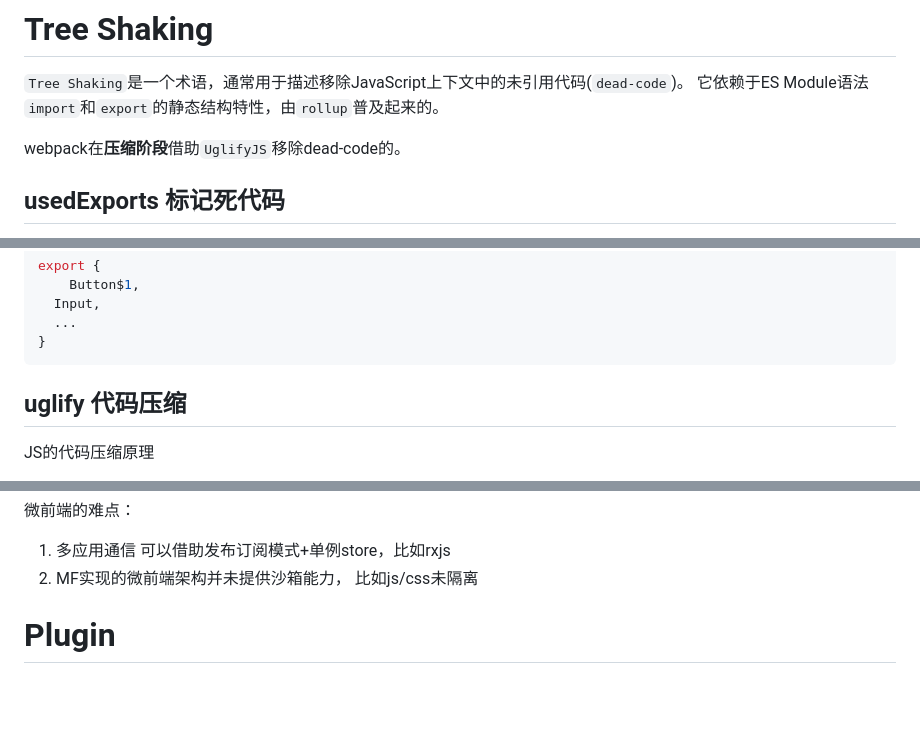
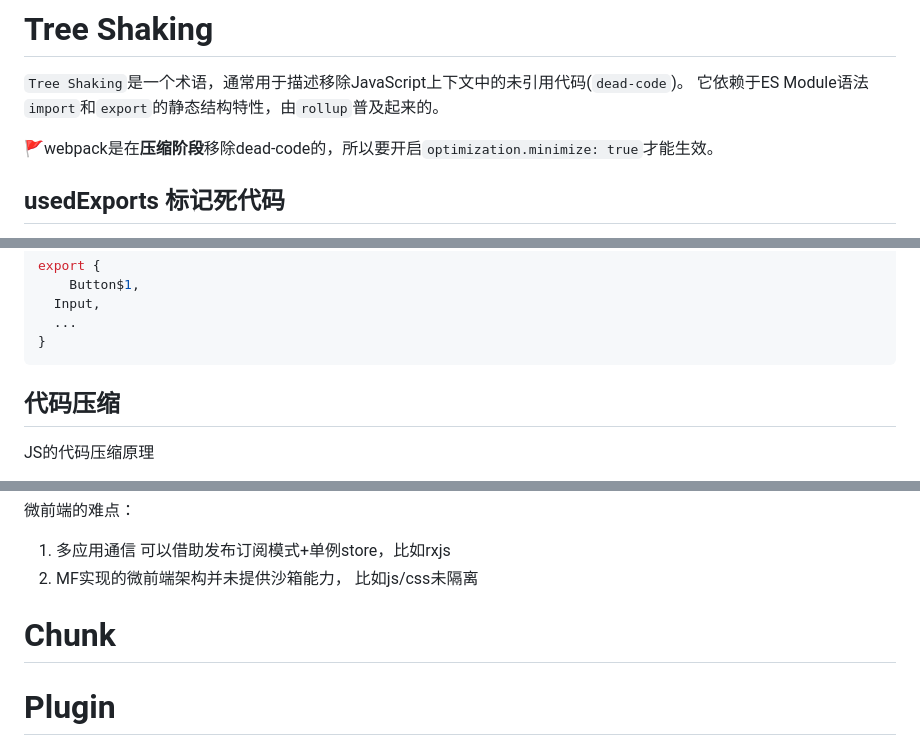
Before and after one commit to 1uokun/yuque-docs, a Markdown page: 每天一点，学习webpack.md, 3 parts joined by grey strips. GitHub-like rendering; blank space fills up the shorter version.

```diff
--- a/每天一点，学习webpack.md
+++ b/每天一点，学习webpack.md
@@ -199,7 +274,7 @@ Object.defineProperty(exports, '__esModule', { value: true });
 `Tree Shaking`是一个术语，通常用于描述移除JavaScript上下文中的未引用代码(`dead-code`)。
 它依赖于ES Module语法`import`和`export`的静态结构特性，由`rollup`普及起来的。
 
-webpack在**压缩阶段**借助`UglifyJS`移除dead-code的。
+🚩webpack是在**压缩阶段**移除dead-code的，所以要开启`optimization.minimize: true`才能生效。
 
 ## usedExports 标记死代码
 
@@ -315,7 +390,7 @@ export {
 
 
 
-## uglify 代码压缩
+## 代码压缩
 
 JS的代码压缩原理
 
@@ -585,6 +660,10 @@ new ModuleFederationPlugin({
    可以借助发布订阅模式+单例store，比如rxjs
 2. MF实现的微前端架构并未提供沙箱能力，
    比如js/css未隔离
+
+# Chunk
+
+
 
 # Plugin
 
```
Also changed, not shown: other parts of 每天一点，学习webpack.md (+75 -0 lines).
